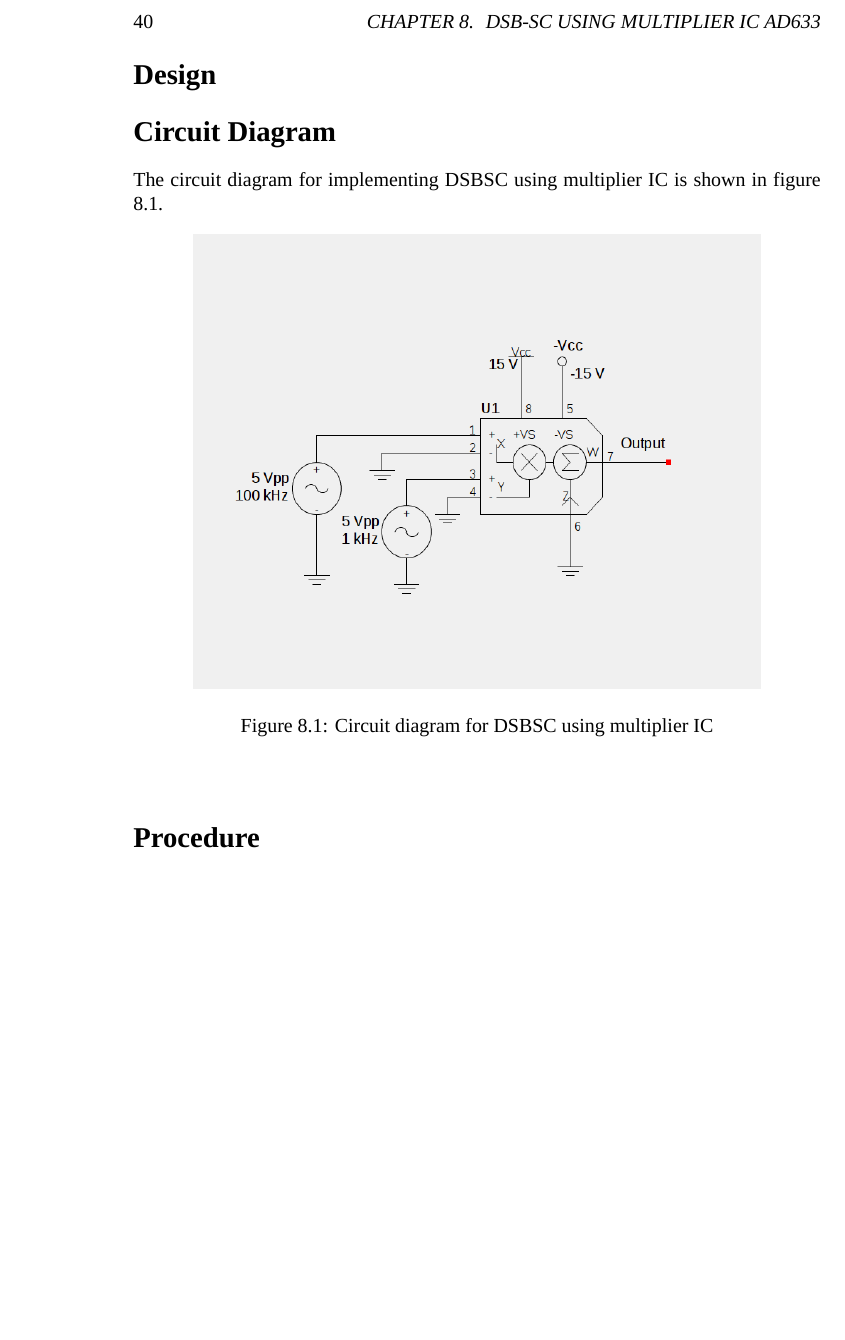
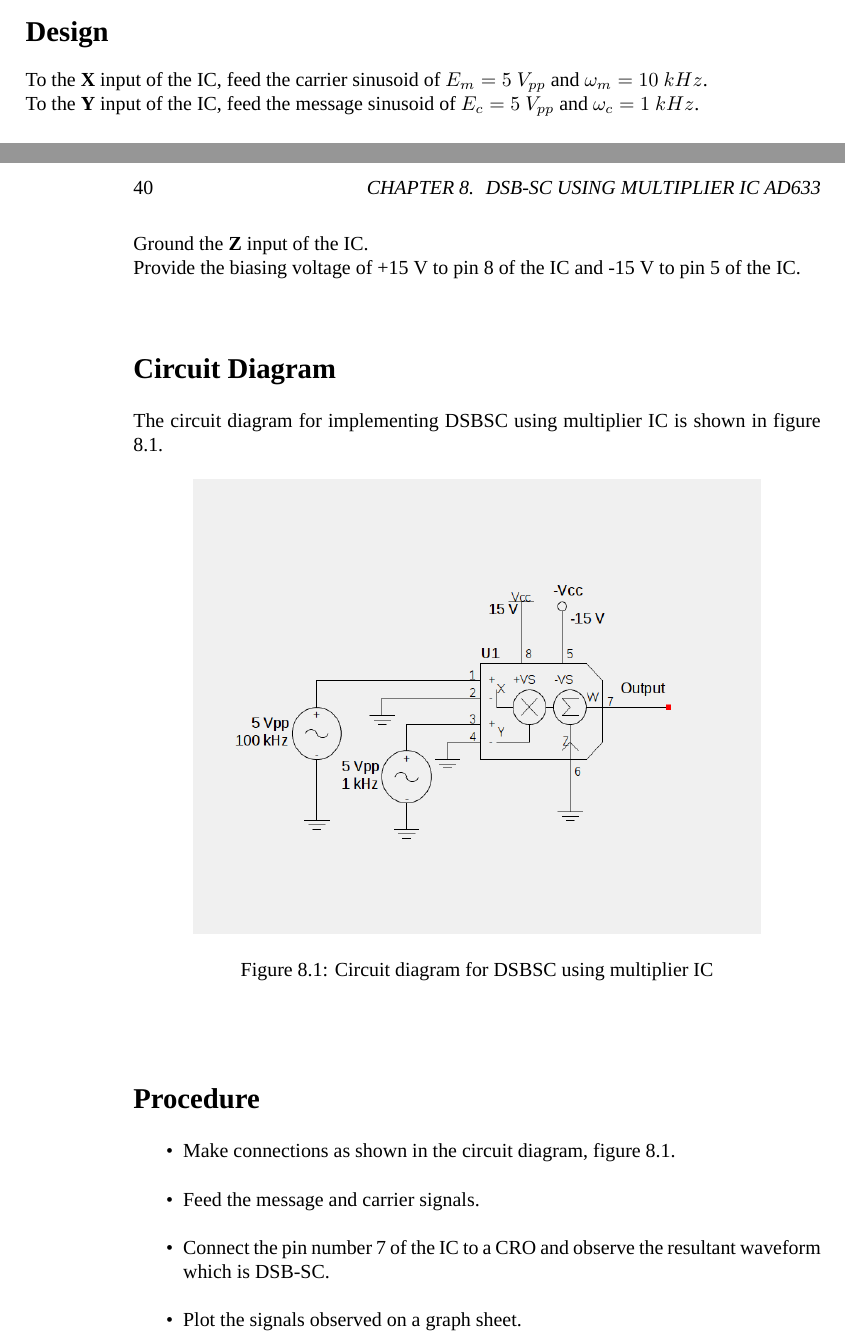
Before and after one commit to kavyamanohar/analogcommunication, a LaTeX book (analogcommunicationcircuits/analogcommunication.tex, which reads analogcommunicationcircuits/chapters/BalancedModulatorforDSBSC.tex): part of page 40 of 65 before the commit and two parts of pages 39 and 40 of 65 after it, the two joined at a grey line, cut at the place of the change, the shorter picture padded with empty space. Compiled offline with XeLaTeX; a missing font is replaced by an installed copy or a similar font.

Commit message:
[ac] Added contents to DSB-SC circuit using 633

```diff
--- a/analogcommunicationcircuits/chapters/BalancedModulatorforDSBSC.tex
+++ b/analogcommunicationcircuits/chapters/BalancedModulatorforDSBSC.tex
@@ -16,6 +16,13 @@ W= \frac{e_me_c}{10} = \frac{E_mE_c}{20} [sin (\omega_c\ -\ \omega_m)-sin (\omeg
 \end{equation}
 This wave contains both the sidebands at $\omega_c-\omega_m$ and $\omega_c+\omega_m$, but not the wave at carrier frequency. Hence the name double sideband suppressed carrier modulation(DSB-SC).
 \section*{Design}
+
+To the \textbf{X} input of the IC, feed the carrier sinusoid of $E_m=5\ V_{pp}$ and $\omega_m= 10\ kHz$.\\
+To the \textbf{Y} input of the IC, feed the message sinusoid of $E_c=5\ V_{pp}$ and $\omega_c= 1\ kHz$.\\
+Ground the \textbf{Z} input of the IC.\\
+Provide the biasing voltage of +15 V to pin 8 of the IC and -15 V to pin 5 of the IC.\\
+
+
 \section*{Circuit Diagram}
 The circuit diagram for implementing DSBSC using multiplier IC is shown in figure \ref{DSBSCckt}.
 \begin{figure}[h]
@@ -28,6 +35,17 @@ The circuit diagram for implementing DSBSC using multiplier IC is shown in figur
 \end{figure}
 
 \section*{Procedure}
+\begin{itemize}
+\item
+Make connections as shown in the circuit diagram, figure \ref{DSBSCckt}.
+\item
+Feed the message and carrier signals.
+\item
+Connect the pin number 7 of the IC to a CRO and observe the resultant waveform which is DSB-SC.
+\item
+
+Plot the signals observed on a graph sheet.
+\end{itemize}
 \section*{Observation}
 
 The following figure \ref{DSBSC} shows\footnote{By Serych at cs.wikipedia [Public domain], from Wikimedia Commons.  \ \url{http://commons.wikimedia.org/wiki/File\%3AAM-DSBSC.png}} the DSB-SC signal in blue and the original message is shown in red.
```
Also changed, not shown: analogcommunicationcircuits/chapters/BalancedModulatorforDSBSC.tex (1 more changed lines).
